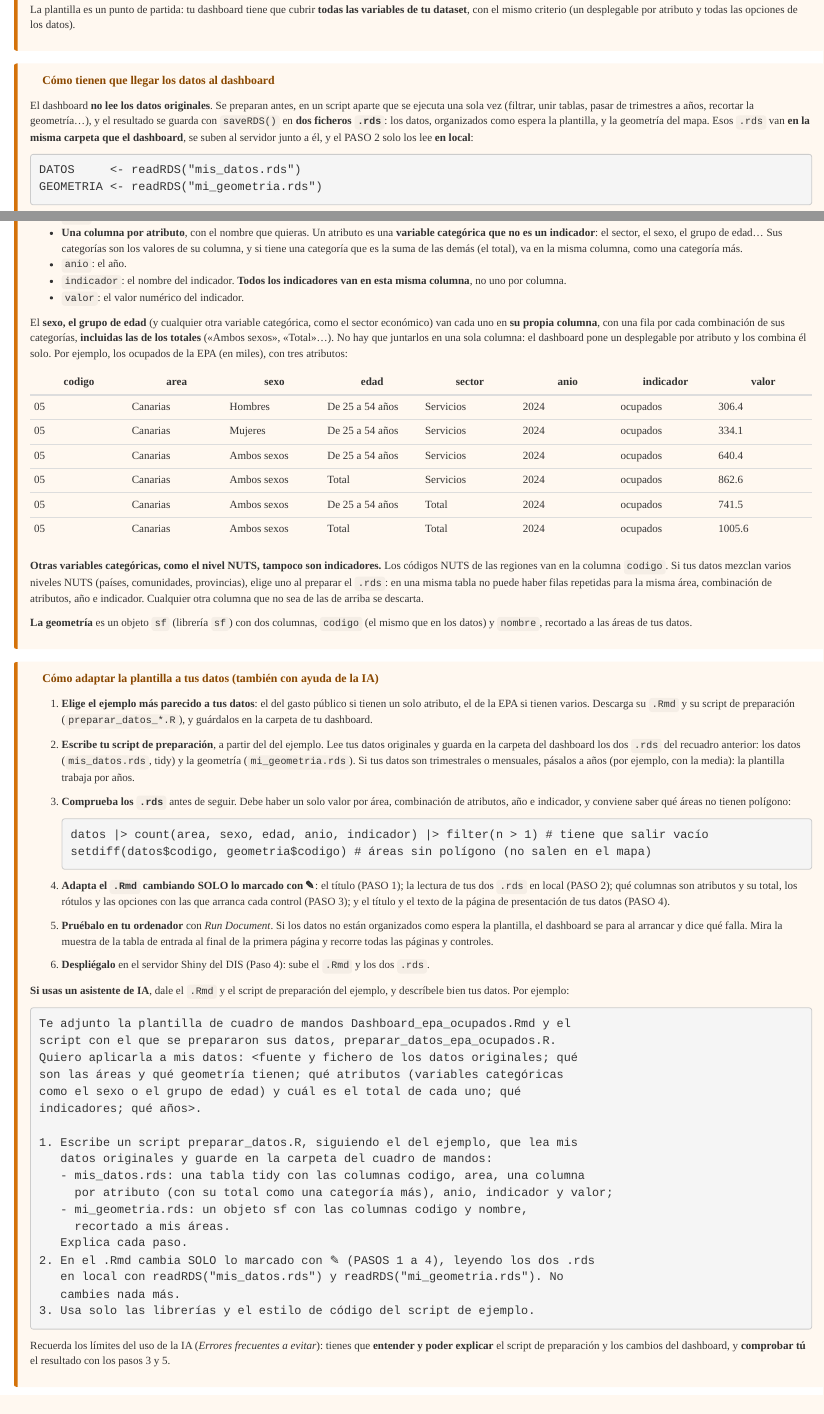
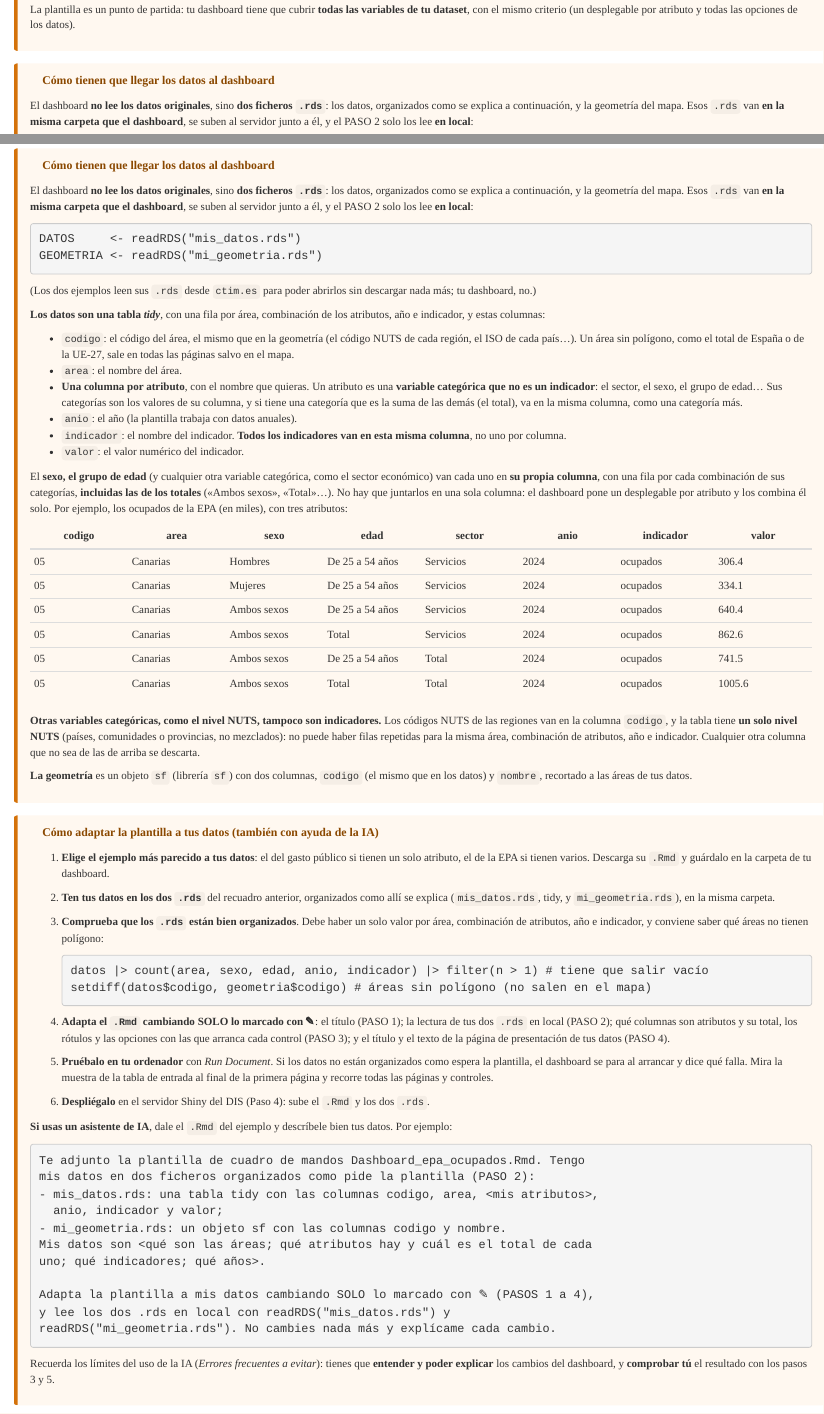
Before and after one commit to lalvarezmat/AEDV-proyecto-personal, an R Markdown document (README_Proyecto_Personal.Rmd): the page in a window 1100 px wide, from 15040 px down, and a second part further down, joined at a grey line. The pictures show the output file README_Proyecto_Personal.html that the author committed with the source, opened offline.

Commit message:
Dashboard del proyecto: fuera los scripts de preparación de los datos; la guía solo explica cómo tiene que estar organizada la tabla de entrada

````diff
--- a/DashboardEjemplos/Dashboard_epa_ocupados.Rmd
+++ b/DashboardEjemplos/Dashboard_epa_ocupados.Rmd
@@ -29,14 +29,13 @@
   columna indicador), las áreas, las categorías de los atributos, los años, el
   incremento anual de cada indicador y las opciones de todos los controles.
 
-  CON UN ASISTENTE DE IA. Pídele que prepare tus datos en un script aparte, como
-  preparar_datos_gasto_publico.R o preparar_datos_epa_ocupados.R, que guarde
-  dos .rds organizados como se describe en el PASO 2 (los datos y la
-  geometría), y que en este fichero cambie SOLO lo marcado con ✎ (PASOS 1 a
-  4). Lo demás no se toca. Comprueba después con la muestra de la tabla de
-  entrada, al final de la primera página, que los datos están bien organizados.
-
-  LOS DATOS son un .rds YA PREPARADO con una tabla tidy: una fila por área
+  CON UN ASISTENTE DE IA. Dale tus dos .rds (los datos y la geometría),
+  organizados como se describe en el PASO 2, y pídele que en este fichero
+  cambie SOLO lo marcado con ✎ (PASOS 1 a 4). Lo demás no se toca. Comprueba
+  después con la muestra de la tabla de entrada, al final de la primera
+  página, que los datos están bien organizados.
+
+  LOS DATOS son un .rds con una tabla tidy: una fila por área
   (país, región...), combinación de los atributos, año e indicador, con UNA
   COLUMNA POR ATRIBUTO (el sector; o el sexo y el grupo de edad...), una con
   el nombre del indicador y otra con su valor (ver el PASO 2).
@@ -44,8 +43,7 @@
   HAY DOS EJEMPLOS DE ESTA PLANTILLA, que solo se diferencian en lo marcado
   con ✎: Dashboard_eurostat_gasto_publico.Rmd, con un atributo (el sector del
   gasto público de Eurostat), y Dashboard_epa_ocupados.Rmd, con tres (el sexo,
-  el grupo de edad y el sector económico de los ocupados de la EPA). Sus datos se prepararon con
-  preparar_datos_gasto_publico.R y preparar_datos_epa_ocupados.R.
+  el grupo de edad y el sector económico de los ocupados de la EPA).
 
   EN ESTE CUADRO DE MANDOS: los ocupados (miles de personas, media anual) y los
   ocupados por cada 100 personas de 16 y más años, por comunidad autónoma,
@@ -126,14 +124,11 @@
 
 # ✎ PASO 2: LOS DATOS Y LA GEOMETRÍA. Se leen UNA SOLA VEZ al arrancar.
 #
-#   LOS DATOS NO SON LOS ORIGINALES. Se preparan antes, fuera del cuadro de
-#   mandos (filtrar, cambiar de formato, unir tablas, pasar de trimestres a
-#   años, recortar la geometría...), y se guardan con saveRDS() en dos .rds:
-#   los datos, con la organización que se describe aquí, y la geometría. El
-#   cuadro de mandos solo los lee con readRDS(). Los de este ejemplo se
-#   prepararon con el script preparar_datos_epa_ocupados.R y se leen de
-#   ctim.es. En TU PROYECTO, los .rds van en la MISMA CARPETA que el cuadro de
-#   mandos, se suben al servidor junto a él y se leen en local:
+#   EL CUADRO DE MANDOS NO LEE LOS DATOS ORIGINALES, sino dos .rds: los datos,
+#   con la organización que se describe aquí, y la geometría. Los de este
+#   ejemplo se leen de ctim.es. En TU PROYECTO, los .rds van en la MISMA
+#   CARPETA que el cuadro de mandos, se suben al servidor junto a él y se leen
+#   en local:
 #     DATOS     <- readRDS("mis_datos.rds")
 #     GEOMETRIA <- readRDS("mi_geometria.rds")
 #
@@ -157,8 +152,8 @@
 #     Tiene que haber un único valor por área, combinación de atributos, año e
 #     indicador. Los NA se descartan solos. Las demás columnas que haya se
 #     descartan: una variable categórica que no se declare como atributo (el
-#     nivel NUTS, por ejemplo) no debe hacer que se repitan filas; si los datos
-#     mezclan niveles NUTS, se elige uno al preparar el .rds. Los códigos de las
+#     nivel NUTS, por ejemplo) no debe hacer que se repitan filas: la tabla
+#     tiene un solo nivel NUTS (países, comunidades...). Los códigos de las
 #     áreas (el NUTS de cada región) van en la columna codigo. Los nombres area,
 #     codigo, anio, atributo, indicador, unidad, valor, value, year y fecha están
 #     reservados: no se pueden usar como nombre de un atributo ni de un
@@ -197,7 +192,7 @@
 #     para las etiquetas del mapa, recortados a las áreas de los datos.
 
 # ocupados de la EPA por comunidad, sexo, grupo de edad y sector (media anual)
-# y polígonos de las comunidades, ya preparados con preparar_datos_epa_ocupados.R
+# y polígonos de las comunidades, organizados como pide la plantilla
 DATOS     <- readRDS(url("https://ctim.es/AEDV/data/epa_ocupados_dashboard.rds")) # ✎
 GEOMETRIA <- readRDS(url("https://ctim.es/AEDV/data/geo_ccaa_epa.rds")) # ✎
 
--- a/DashboardEjemplos/Dashboard_eurostat_gasto_publico.Rmd
+++ b/DashboardEjemplos/Dashboard_eurostat_gasto_publico.Rmd
@@ -29,14 +29,13 @@
   columna indicador), las áreas, las categorías de los atributos, los años, el
   incremento anual de cada indicador y las opciones de todos los controles.
 
-  CON UN ASISTENTE DE IA. Pídele que prepare tus datos en un script aparte, como
-  preparar_datos_gasto_publico.R o preparar_datos_epa_ocupados.R, que guarde
-  dos .rds organizados como se describe en el PASO 2 (los datos y la
-  geometría), y que en este fichero cambie SOLO lo marcado con ✎ (PASOS 1 a
-  4). Lo demás no se toca. Comprueba después con la muestra de la tabla de
-  entrada, al final de la primera página, que los datos están bien organizados.
-
-  LOS DATOS son un .rds YA PREPARADO con una tabla tidy: una fila por área
+  CON UN ASISTENTE DE IA. Dale tus dos .rds (los datos y la geometría),
+  organizados como se describe en el PASO 2, y pídele que en este fichero
+  cambie SOLO lo marcado con ✎ (PASOS 1 a 4). Lo demás no se toca. Comprueba
+  después con la muestra de la tabla de entrada, al final de la primera
+  página, que los datos están bien organizados.
+
+  LOS DATOS son un .rds con una tabla tidy: una fila por área
   (país, región...), combinación de los atributos, año e indicador, con UNA
   COLUMNA POR ATRIBUTO (el sector; o el sexo y el grupo de edad...), una con
   el nombre del indicador y otra con su valor (ver el PASO 2).
@@ -44,8 +43,7 @@
   HAY DOS EJEMPLOS DE ESTA PLANTILLA, que solo se diferencian en lo marcado
   con ✎: Dashboard_eurostat_gasto_publico.Rmd, con un atributo (el sector del
   gasto público de Eurostat), y Dashboard_epa_ocupados.Rmd, con tres (el sexo,
-  el grupo de edad y el sector económico de los ocupados de la EPA). Sus datos se prepararon con
-  preparar_datos_gasto_publico.R y preparar_datos_epa_ocupados.R.
+  el grupo de edad y el sector económico de los ocupados de la EPA).
 
   EN ESTE CUADRO DE MANDOS: el gasto de las administraciones públicas por
   sectores (funciones COFOG) de 30 países europeos y la UE-27, de Eurostat.
@@ -125,14 +123,11 @@
 
 # ✎ PASO 2: LOS DATOS Y LA GEOMETRÍA. Se leen UNA SOLA VEZ al arrancar.
 #
-#   LOS DATOS NO SON LOS ORIGINALES. Se preparan antes, fuera del cuadro de
-#   mandos (filtrar, cambiar de formato, unir tablas, pasar de trimestres a
-#   años, recortar la geometría...), y se guardan con saveRDS() en dos .rds:
-#   los datos, con la organización que se describe aquí, y la geometría. El
-#   cuadro de mandos solo los lee con readRDS(). Los de este ejemplo se
-#   prepararon con el script preparar_datos_gasto_publico.R y se leen de
-#   ctim.es. En TU PROYECTO, los .rds van en la MISMA CARPETA que el cuadro de
-#   mandos, se suben al servidor junto a él y se leen en local:
+#   EL CUADRO DE MANDOS NO LEE LOS DATOS ORIGINALES, sino dos .rds: los datos,
+#   con la organización que se describe aquí, y la geometría. Los de este
+#   ejemplo se leen de ctim.es. En TU PROYECTO, los .rds van en la MISMA
+#   CARPETA que el cuadro de mandos, se suben al servidor junto a él y se leen
+#   en local:
 #     DATOS     <- readRDS("mis_datos.rds")
 #     GEOMETRIA <- readRDS("mi_geometria.rds")
 #
@@ -156,8 +151,8 @@
 #     Tiene que haber un único valor por área, combinación de atributos, año e
 #     indicador. Los NA se descartan solos. Las demás columnas que haya se
 #     descartan: una variable categórica que no se declare como atributo (el
-#     nivel NUTS, por ejemplo) no debe hacer que se repitan filas; si los datos
-#     mezclan niveles NUTS, se elige uno al preparar el .rds. Los códigos de las
+#     nivel NUTS, por ejemplo) no debe hacer que se repitan filas: la tabla
+#     tiene un solo nivel NUTS (países, comunidades...). Los códigos de las
 #     áreas (el NUTS de cada región) van en la columna codigo. Los nombres area,
 #     codigo, anio, atributo, indicador, unidad, valor, value, year y fecha están
 #     reservados: no se pueden usar como nombre de un atributo ni de un
@@ -196,7 +191,7 @@
 #     para las etiquetas del mapa, recortados a las áreas de los datos.
 
 # gasto de las administraciones públicas por sectores (Eurostat) y polígonos
-# de los países, ya preparados con preparar_datos_gasto_publico.R
+# de los países, organizados como pide la plantilla
 DATOS     <- readRDS(url("https://ctim.es/AEDV/data/eurostat_GASTO_PUBLICO_dashboard.rds")) # ✎
 GEOMETRIA <- readRDS(url("https://ctim.es/AEDV/data/geo_gasto_publico.rds")) # ✎
 
--- a/DashboardEjemplos/preparar_datos_epa_ocupados.R
+++ /dev/null
@@ -1,58 +0,0 @@
-# ==============================================================================
-# PREPARACIÓN DE LOS DATOS DEL CUADRO DE MANDOS Dashboard_epa_ocupados.Rmd
-#
-# El cuadro de mandos no lee los datos originales, sino un .rds ya preparado y
-# organizado como espera la plantilla (ver el PASO 2 del cuadro de mandos): una
-# tabla TIDY, con una fila por área, combinación de atributos, año e indicador,
-# y las columnas
-#   codigo, area, <una columna por atributo>, anio, indicador, valor
-# Aquí hay TRES atributos, el sexo, el grupo de edad y el sector económico,
-# cada uno en su columna y con su total como una categoría más («Ambos sexos»,
-# «Total» y «Total»), y DOS indicadores: los ocupados y los ocupados por cada
-# 100 personas en edad de trabajar (16 y más años) del mismo sexo y grupo de
-# edad (con el sector Total, la tasa de empleo).
-# Este script es el ejemplo de esa preparación: se ejecuta UNA vez, fuera del
-# cuadro de mandos, y deja los .rds listos para leerlos con readRDS().
-#
-# Datos de origen, de la Encuesta de Población Activa (EPA) del INE, en miles
-# de personas, por comunidad autónoma, con un dato por trimestre:
-#   - EPA_65304.rds: ocupados por grupo de edad, sexo y sector económico
-#     (tabla 65304, desde 2008). El INE no publica el dato cuando la muestra es
-#     pequeña (por ejemplo, los jóvenes en la agricultura): esas celdas son NA.
-#   - EPA_65285.rds: población por grupo de edad y sexo (tabla 65285). Sus
-#     grupos de edad son más finos que los de los ocupados (25-34, 35-44,
-#     45-54; 55-64 y 65 y más) y su «Total» incluye a los menores de 16 años.
-# ==============================================================================
-
-library(tidyverse)
-library(sf)
-
-# GEOMETRÍA: los polígonos de las comunidades autónomas, con las columnas
-# codigo (el código INE de la comunidad, "05") y nombre (el nombre corto:
-# "Madrid", "Baleares"). Se lee la primera porque sus nombres cortos son
-# también los de las áreas de los datos. Se descarga primero a un fichero
-# temporal porque, en algunos sistemas, st_read no puede acceder directamente
-# a URLs https.
-tmp <- tempfile(fileext = ".geojson")
-curl::curl_download("https://ctim.es/AEDV/data/ccaa.geojson", tmp)
-geometria <- st_read(tmp, quiet = TRUE) |>
-  select(codigo = codauto, nombre = ccaa.shortname.es)
-unlink(tmp)
-
-# nombre corto de cada comunidad a partir de su código
-NOMBRES <- setNames(geometria$nombre, geometria$codigo)
-
-# lectura de una tabla de la EPA: los factores, a texto, y el año del trimestre
-leer_epa <- function(fichero) {
-  readRDS(fichero) |>
-    as_tibble() |>
-    mutate(across(where(is.factor), as.character)) |>
-    rename(ccaa = Comunidades.y.Ciudades.Autónomas, sexo = Sexo, edad = Edad) |>
-    mutate(anio = as.integer(substr(Periodo, 1, 4))) # el año del trimestre
-}
-
-# OCUPADOS: media anual de los trimestres, solo con los cuatro trimestres
-# publicados (sin NA)
-ocupados <- leer_epa("EPA_65304.rds") |>
-  rename(sector = Sector.económico) |>
-  filter(!is.na(value)) |>
@@ -68,4 +0,0 @@
-  filter(!edad %in% c("Total", "Menores de 16")) |> # el Total de la tabla incluye a los menores de 16
-  mutate(edad = case_when(edad %in% c("De 25 a 34 años", "De 35 a 44 años", "De 45 a 54 años") ~ "De 25 a 54 años",
-                          edad %in% c("De 55 a 64 años", "65 y más años") ~ "De 55 y más años",
-                          .default = edad)) |>
@@ -75,34 +0,0 @@
-                       poblacion |> # total de 16 y más años
-                         group_by(ccaa, sexo, Periodo, anio) |>
-                         summarise(poblacion = sum(poblacion), .groups = "drop") |>
-                         mutate(edad = "Total")) |>
-  group_by(ccaa, sexo, edad, anio) |>
-  filter(n() == 4) |> # media anual, solo en los años con los cuatro trimestres
-  summarise(poblacion = mean(poblacion), .groups = "drop")
-
-# TABLA DEL CUADRO DE MANDOS: los dos indicadores, en formato tidy
-epa <- ocupados |>
-  left_join(poblacion, by = c("ccaa", "sexo", "edad", "anio")) |>
-  mutate(ocupados_por_100 = 100 * ocupados / poblacion) |> # por cada 100 personas de 16 y más años del mismo sexo y edad
-  mutate(codigo = if_else(ccaa == "Total Nacional", "ES", substr(ccaa, 1, 2)), # código de la geometría ("05")
-         area = if_else(codigo == "ES", "España", unname(NOMBRES[codigo]))) |> # nombre corto ("Madrid", no "13 Madrid, Comunidad de")
-  select(codigo, area, sexo, edad, sector, anio, ocupados, ocupados_por_100) |>
-  pivot_longer(c(ocupados, ocupados_por_100), names_to = "indicador", values_to = "valor") |> # tidy
-  filter(!is.na(valor)) |>
-  # el cuadro de mandos ofrece las categorías en el orden en que aparecen: el del INE
-  arrange(match(sector, c("Agricultura", "Industria", "Construcción", "Servicios", "Total")),
-          match(edad, c("De 16 a 19 años", "De 20 a 24 años", "De 25 a 54 años", "De 55 y más años", "Total")),
-          match(sexo, c("Hombres", "Mujeres", "Ambos sexos")),
-          codigo, anio, indicador)
-
-epa
-
-saveRDS(epa, "epa_ocupados_dashboard.rds")
-
-# la geometría, recortada a las comunidades de los datos
-geometria <- geometria |>
-  filter(codigo %in% epa$codigo)
-
-geometria
-
-saveRDS(geometria, "geo_ccaa_epa.rds")
--- a/DashboardEjemplos/preparar_datos_gasto_publico.R
+++ /dev/null
@@ -1,21 +0,0 @@
-# ==============================================================================
-# PREPARACIÓN DE LOS DATOS DEL CUADRO DE MANDOS Dashboard_eurostat_gasto_publico.Rmd
-#
-# El cuadro de mandos no lee los datos originales, sino un .rds ya preparado y
-# organizado como espera la plantilla (ver el PASO 2 del cuadro de mandos): una
-# tabla TIDY, con una fila por área, combinación de atributos, año e indicador,
-# y las columnas
-#   codigo, area, <una columna por atributo>, anio, indicador, valor
-# Este script es el ejemplo de esa preparación: se ejecuta UNA vez, fuera del
-# cuadro de mandos, y deja el .rds listo para leerlo con readRDS().
-#
-# Datos de origen: gasto de las administraciones públicas por función (COFOG)
-# de Eurostat, con una columna por indicador. Metadatos en
-# https://ctim.es/AEDV/data/eurostat_GASTO_PUBLICO_metadatos.xlsx
-# ==============================================================================
-
-library(tidyverse)
-
-# código ISO de tres letras de la geometría de cada código de país de Eurostat (con EL para Grecia)
-ISO3 <- c(AT = "AUT", BE = "BEL", BG = "BGR", CH = "CHE", CY = "CYP", CZ = "CZE",
-          DE = "DEU", DK = "DNK", EE = "EST", EL = "GRC", ES = "ESP", FI = "FIN",
@@ -27 +0,0 @@
-  as_tibble() |>
@@ -32,2 +0,0 @@
-                             .default = geo), # el resto de nombres no cambia
-            sector, # el atributo (con el Total como una categoría más)
@@ -38 +0,0 @@
-  filter(!is.na(valor)) # pct_gasto no existe en el Total
@@ -51,8 +0,0 @@
-geometria <- st_read(tmp, quiet = TRUE) |>
-  select(codigo = ISO_A3, nombre = ADMIN) |>
-  filter(codigo %in% gasto$codigo)
-unlink(tmp)
-
-geometria
-
-saveRDS(geometria, "geo_gasto_publico.rds")
--- a/README_Proyecto_Personal.Rmd
+++ b/README_Proyecto_Personal.Rmd
@@ -656,21 +656,21 @@
 <div class="discusion">
 <strong class="bloque-titulo">Cómo tienen que llegar los datos al dashboard</strong>
 
-El dashboard **no lee los datos originales**. Se preparan antes, en un script aparte que se ejecuta una sola vez (filtrar, unir tablas, pasar de trimestres a años, recortar la geometría…), y el resultado se guarda con `saveRDS()` en **dos ficheros `.rds`**: los datos, organizados como espera la plantilla, y la geometría del mapa. Esos `.rds` van **en la misma carpeta que el dashboard**, se suben al servidor junto a él, y el PASO 2 solo los lee **en local**:
+El dashboard **no lee los datos originales**, sino **dos ficheros `.rds`**: los datos, organizados como se explica a continuación, y la geometría del mapa. Esos `.rds` van **en la misma carpeta que el dashboard**, se suben al servidor junto a él, y el PASO 2 solo los lee **en local**:
 
 ```{verbatim}
 DATOS     <- readRDS("mis_datos.rds")
 GEOMETRIA <- readRDS("mi_geometria.rds")
 ```
 
-(Los dos ejemplos leen sus `.rds` desde `ctim.es` para poder abrirlos sin descargar nada más; tu dashboard, no.) Tienes el script que preparó los datos de cada ejemplo, para tomarlo como modelo: [preparar_datos_gasto_publico.R](https://ctim.es/AEDV/preparar_datos_gasto_publico.R) y [preparar_datos_epa_ocupados.R](https://ctim.es/AEDV/preparar_datos_epa_ocupados.R).
+(Los dos ejemplos leen sus `.rds` desde `ctim.es` para poder abrirlos sin descargar nada más; tu dashboard, no.)
 
 **Los datos son una tabla *tidy***, con una fila por área, combinación de los atributos, año e indicador, y estas columnas:
 
 * `codigo`: el código del área, el mismo que en la geometría (el código NUTS de cada región, el ISO de cada país…). Un área sin polígono, como el total de España o de la UE-27, sale en todas las páginas salvo en el mapa.
 * `area`: el nombre del área.
 * **Una columna por atributo**, con el nombre que quieras. Un atributo es una **variable categórica que no es un indicador**: el sector, el sexo, el grupo de edad… Sus categorías son los valores de su columna, y si tiene una categoría que es la suma de las demás (el total), va en la misma columna, como una categoría más.
-* `anio`: el año.
+* `anio`: el año (la plantilla trabaja con datos anuales).
 * `indicador`: el nombre del indicador. **Todos los indicadores van en esta misma columna**, no uno por columna.
 * `valor`: el valor numérico del indicador.
 
@@ -685,7 +685,7 @@
 | 05 | Canarias | Ambos sexos | De 25 a 54 años | Total | 2024 | ocupados | 741.5 |
 | 05 | Canarias | Ambos sexos | Total | Total | 2024 | ocupados | 1005.6 |
 
-**Otras variables categóricas, como el nivel NUTS, tampoco son indicadores.** Los códigos NUTS de las regiones van en la columna `codigo`. Si tus datos mezclan varios niveles NUTS (países, comunidades, provincias), elige uno al preparar el `.rds`: en una misma tabla no puede haber filas repetidas para la misma área, combinación de atributos, año e indicador. Cualquier otra columna que no sea de las de arriba se descarta.
+**Otras variables categóricas, como el nivel NUTS, tampoco son indicadores.** Los códigos NUTS de las regiones van en la columna `codigo`, y la tabla tiene **un solo nivel NUTS** (países, comunidades o provincias, no mezclados): no puede haber filas repetidas para la misma área, combinación de atributos, año e indicador. Cualquier otra columna que no sea de las de arriba se descarta.
 
 **La geometría** es un objeto `sf` (librería `sf`) con dos columnas, `codigo` (el mismo que en los datos) y `nombre`, recortado a las áreas de tus datos.
 
@@ -694,9 +694,9 @@
 <div class="discusion">
 <strong class="bloque-titulo">Cómo adaptar la plantilla a tus datos (también con ayuda de la IA)</strong>
 
-1. **Elige el ejemplo más parecido a tus datos**: el del gasto público si tienen un solo atributo, el de la EPA si tienen varios. Descarga su `.Rmd` y su script de preparación (`preparar_datos_*.R`), y guárdalos en la carpeta de tu dashboard.
-2. **Escribe tu script de preparación**, a partir del del ejemplo. Lee tus datos originales y guarda en la carpeta del dashboard los dos `.rds` del recuadro anterior: los datos (`mis_datos.rds`, tidy) y la geometría (`mi_geometria.rds`). Si tus datos son trimestrales o mensuales, pásalos a años (por ejemplo, con la media): la plantilla trabaja por años.
-3. **Comprueba los `.rds`** antes de seguir. Debe haber un solo valor por área, combinación de atributos, año e indicador, y conviene saber qué áreas no tienen polígono:
+1. **Elige el ejemplo más parecido a tus datos**: el del gasto público si tienen un solo atributo, el de la EPA si tienen varios. Descarga su `.Rmd` y guárdalo en la carpeta de tu dashboard.
+2. **Ten tus datos en los dos `.rds`** del recuadro anterior, organizados como allí se explica (`mis_datos.rds`, tidy, y `mi_geometria.rds`), en la misma carpeta.
+3. **Comprueba que los `.rds` están bien organizados**. Debe haber un solo valor por área, combinación de atributos, año e indicador, y conviene saber qué áreas no tienen polígono:
 
     ```{verbatim}
     datos |> count(area, sexo, edad, anio, indicador) |> filter(n > 1) # tiene que salir vacío
@@ -707,30 +707,23 @@
 5. **Pruébalo en tu ordenador** con *Run Document*. Si los datos no están organizados como espera la plantilla, el dashboard se para al arrancar y dice qué falla. Mira la muestra de la tabla de entrada al final de la primera página y recorre todas las páginas y controles.
 6. **Despliégalo** en el servidor Shiny del DIS (Paso 4): sube el `.Rmd` y los dos `.rds`.
 
-**Si usas un asistente de IA**, dale el `.Rmd` y el script de preparación del ejemplo, y descríbele bien tus datos. Por ejemplo:
+**Si usas un asistente de IA**, dale el `.Rmd` del ejemplo y descríbele bien tus datos. Por ejemplo:
 
 ```{verbatim}
-Te adjunto la plantilla de cuadro de mandos Dashboard_epa_ocupados.Rmd y el
-script con el que se prepararon sus datos, preparar_datos_epa_ocupados.R.
-Quiero aplicarla a mis datos: <fuente y fichero de los datos originales; qué
-son las áreas y qué geometría tienen; qué atributos (variables categóricas
-como el sexo o el grupo de edad) y cuál es el total de cada uno; qué
-indicadores; qué años>.
+Te adjunto la plantilla de cuadro de mandos Dashboard_epa_ocupados.Rmd. Tengo
+mis datos en dos ficheros organizados como pide la plantilla (PASO 2):
+- mis_datos.rds: una tabla tidy con las columnas codigo, area, <mis atributos>,
+  anio, indicador y valor;
+- mi_geometria.rds: un objeto sf con las columnas codigo y nombre.
+Mis datos son <qué son las áreas; qué atributos hay y cuál es el total de cada
+uno; qué indicadores; qué años>.
 
-1. Escribe un script preparar_datos.R, siguiendo el del ejemplo, que lea mis
-   datos originales y guarde en la carpeta del cuadro de mandos:
-   - mis_datos.rds: una tabla tidy con las columnas codigo, area, una columna
-     por atributo (con su total como una categoría más), anio, indicador y valor;
-   - mi_geometria.rds: un objeto sf con las columnas codigo y nombre,
-     recortado a mis áreas.
-   Explica cada paso.
-2. En el .Rmd cambia SOLO lo marcado con ✎ (PASOS 1 a 4), leyendo los dos .rds
-   en local con readRDS("mis_datos.rds") y readRDS("mi_geometria.rds"). No
-   cambies nada más.
-3. Usa solo las librerías y el estilo de código del script de ejemplo.
+Adapta la plantilla a mis datos cambiando SOLO lo marcado con ✎ (PASOS 1 a 4),
+y lee los dos .rds en local con readRDS("mis_datos.rds") y
+readRDS("mi_geometria.rds"). No cambies nada más y explícame cada cambio.
 ```
 
-Recuerda los límites del uso de la IA (*Errores frecuentes a evitar*): tienes que **entender y poder explicar** el script de preparación y los cambios del dashboard, y **comprobar tú** el resultado con los pasos 3 y 5.
+Recuerda los límites del uso de la IA (*Errores frecuentes a evitar*): tienes que **entender y poder explicar** los cambios del dashboard, y **comprobar tú** el resultado con los pasos 3 y 5.
 
 </div>
 
````
Also changed, not shown: DashboardEjemplos/EPA_65285.rds (deleted), DashboardEjemplos/EPA_65304.rds (deleted), README.md, README_Proyecto_Personal.html, index.html, DashboardEjemplos/preparar_datos_epa_ocupados.R (12 more changed lines), DashboardEjemplos/preparar_datos_gasto_publico.R (25 more changed lines), README_Proyecto_Personal.Rmd (2 more changed lines).
